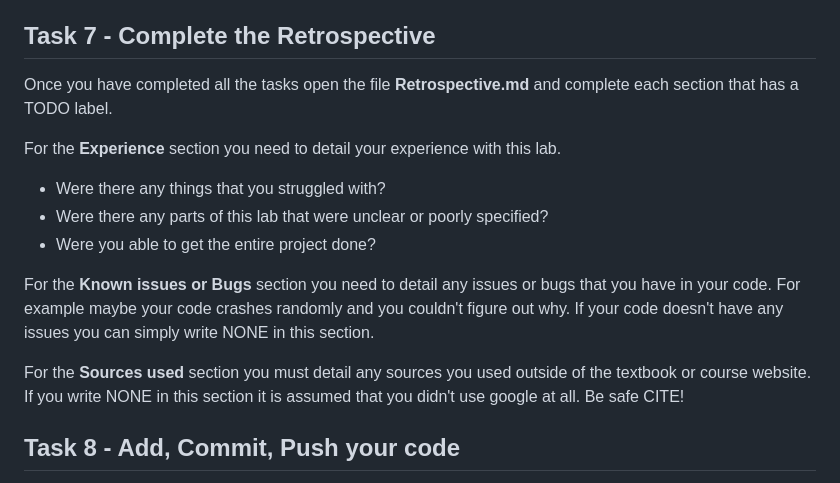
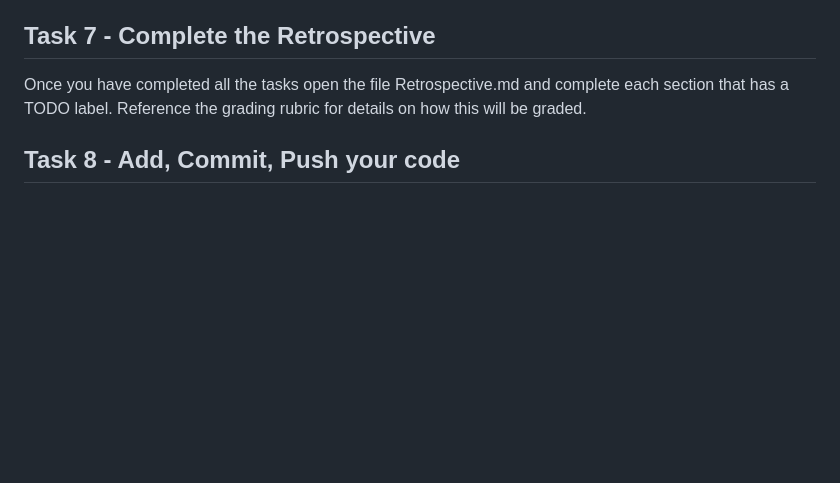
Before and after one commit to shanep/cs208-p1-starter, a Markdown page: README.md, the part around the change. Rendered like a GitHub page; blank space fills up the shorter version.

```diff
--- a/README.md
+++ b/README.md
@@ -210,23 +210,9 @@ using JSDoc. Write documentation for the loaded function in the main.js file.
 
 ## Task 7 - Complete the Retrospective
 
-Once you have completed all the tasks open the file **Retrospective.md** and
-complete each section that has a TODO label.
-
-For the **Experience** section you need to detail your experience with this lab.
-
-* Were there any things that you struggled with?
-* Were there any parts of this lab that were unclear or poorly specified?
-* Were you able to get the entire project done?
-
-For the **Known issues or Bugs** section you need to detail any issues or bugs
-that you have in your code. For example maybe your code crashes randomly and you
-couldn't figure out why. If your code doesn't have any issues you can simply
-write NONE in this section.
-
-For the **Sources used** section you must detail any sources you used outside of
-the textbook or course website. If you write NONE in this section it is assumed
-that you didn't use google at all. Be safe CITE!
+Once you have completed all the tasks open the file Retrospective.md and complete
+each section that has a TODO label. Reference the grading rubric for details on how
+this will be graded.
 
 ## Task 8 - Add, Commit, Push your code
 
```
